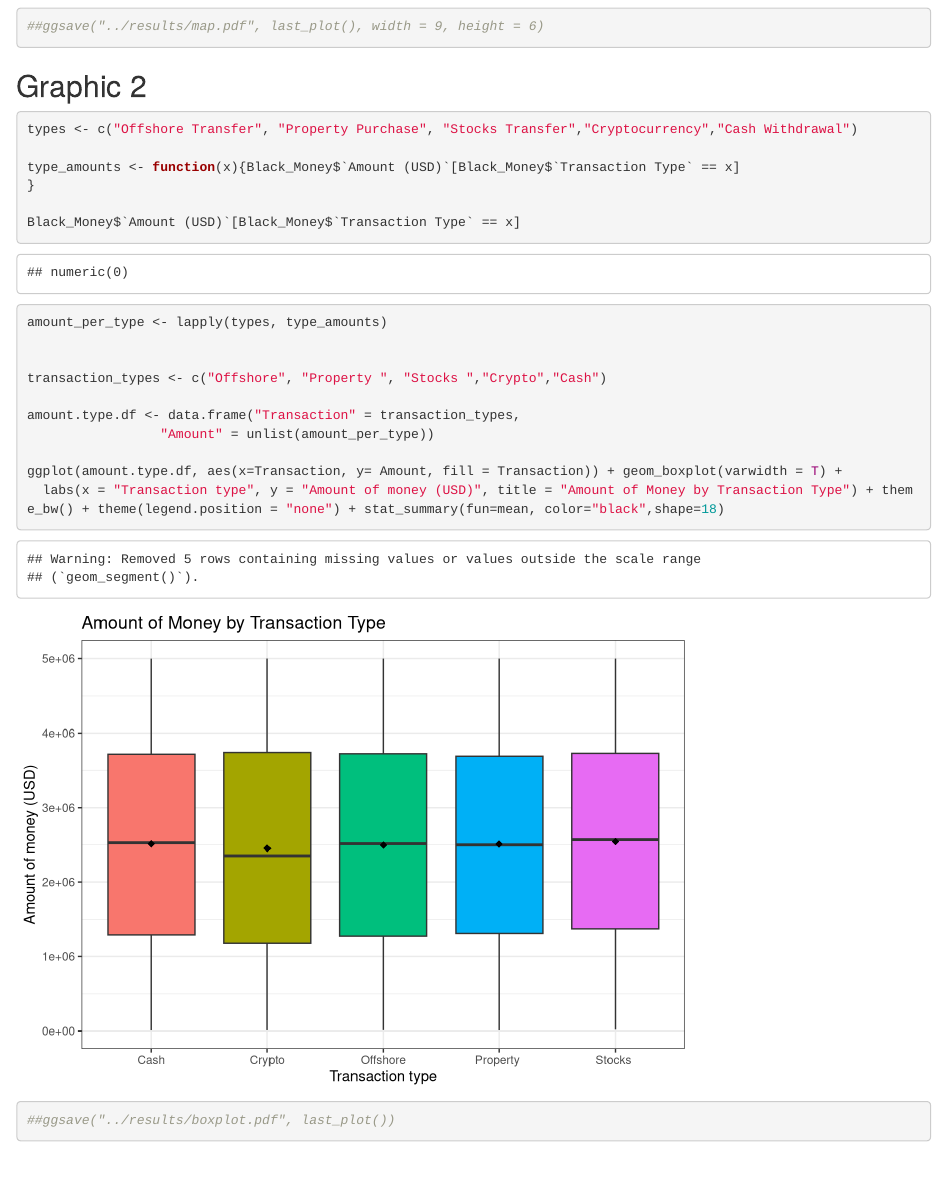
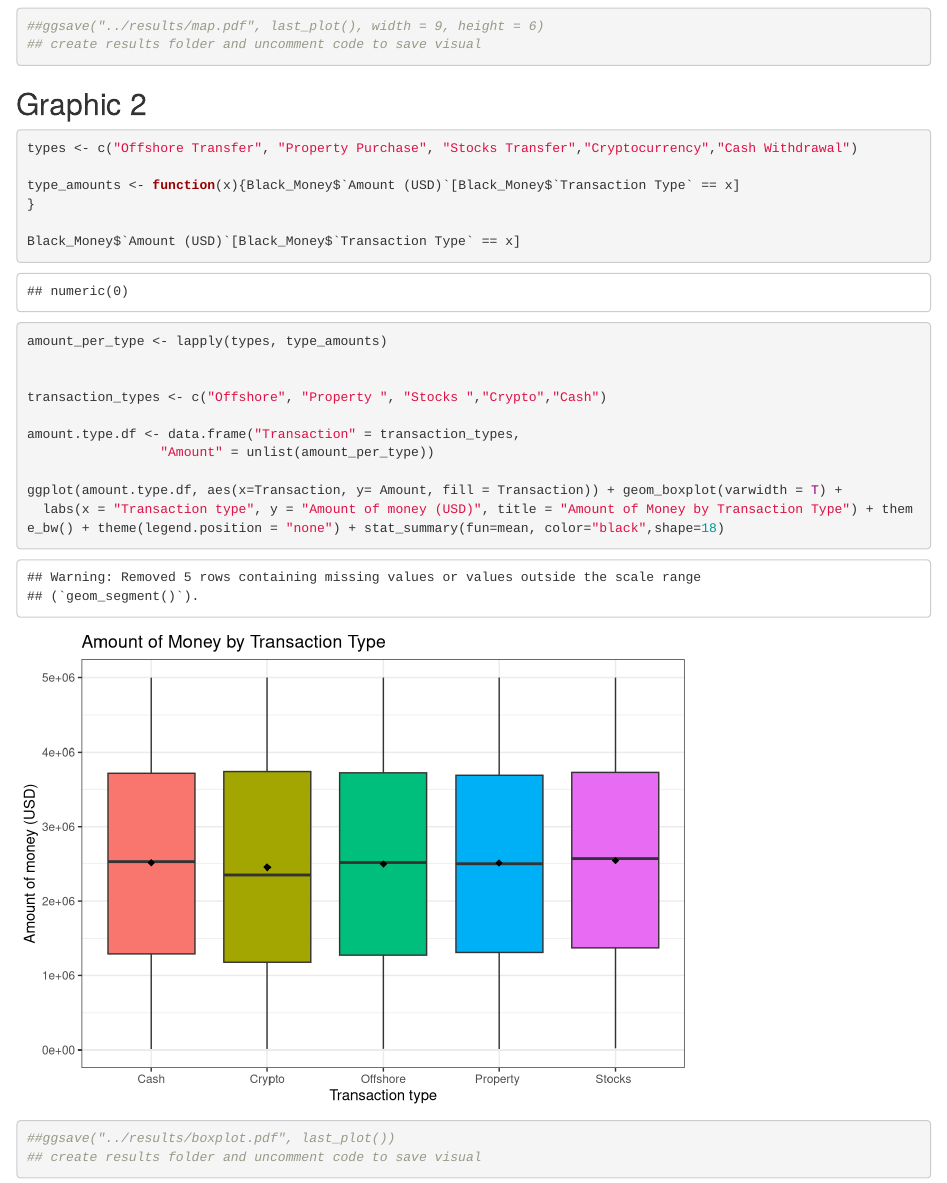
Before and after one commit to nailanurani/cpsc292bonus, an R Markdown document (project2code.Rmd): the page in a window 1100 px wide, from 1720 px down. Rendered offline with R 4.5, knitr and Pandoc, with nearby package versions.

Commit message:
comment for saving visuals

````diff
--- a/project2code.Rmd
+++ b/project2code.Rmd
@@ -73,6 +73,7 @@ singaporemap <- ggplot(country_df) +
 library(patchwork)
 fullmap + inset_element(singaporemap, 0.1, 0, 1.6, 0.4) + plot_layout(guides = "collect")
 ##ggsave("../results/map.pdf", last_plot(), width = 9, height = 6)
+## create results folder and uncomment code to save visual
 
 ```
 
@@ -100,6 +101,8 @@ amount.type.df <- data.frame("Transaction" = transaction_types,
 ggplot(amount.type.df, aes(x=Transaction, y= Amount, fill = Transaction)) + geom_boxplot(varwidth = T) +
   labs(x = "Transaction type", y = "Amount of money (USD)", title = "Amount of Money by Transaction Type") + theme_bw() + theme(legend.position = "none") + stat_summary(fun=mean, color="black",shape=18)
 
+
 ##ggsave("../results/boxplot.pdf", last_plot())
+## create results folder and uncomment code to save visual
 
 ```
````
